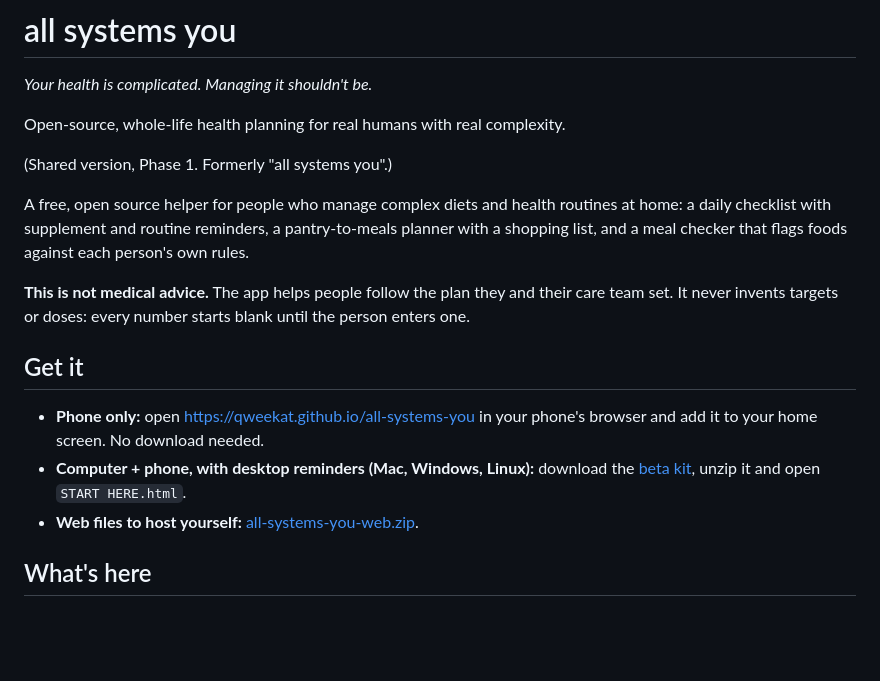
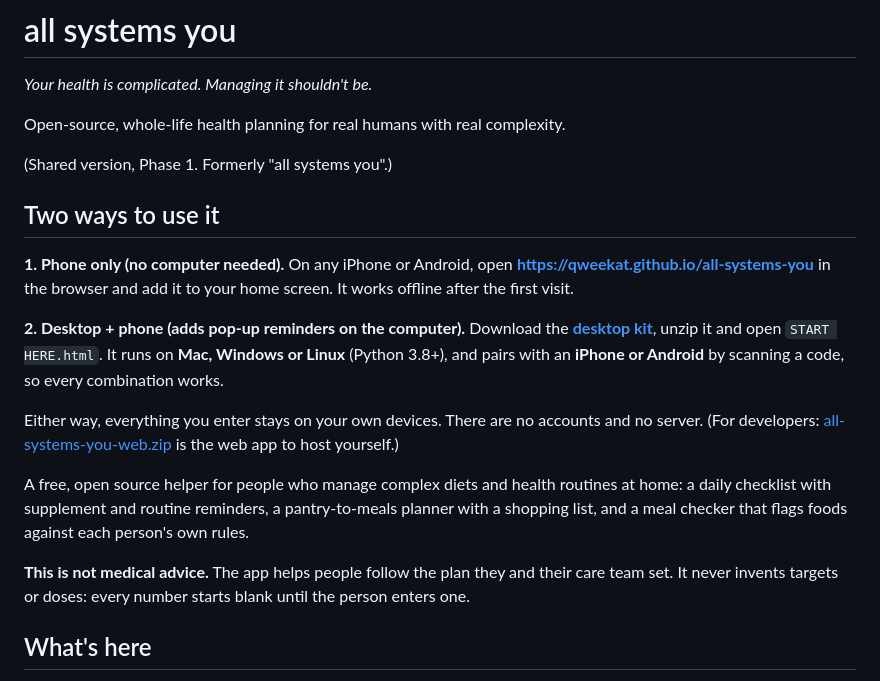
Before and after one commit to qweekat/all-systems-you, a Markdown page: README.md, the part around the change. Drawn GitHub-style; blank space fills up the shorter version.

Commit message:
README: two ways to use it (phone only, desktop + phone)
Co-Authored-By: Claude Opus 5.5 (1M context) <noreply@anthropic.com>
Claude-Session: https://claude.ai/code/session_01Jq3yR8ez4z9w72wfGzCYn3

```diff
--- a/README.md
+++ b/README.md
@@ -6,19 +6,26 @@ Open-source, whole-life health planning for real humans with real complexity.
 
 (Shared version, Phase 1. Formerly "all systems you".)
 
+## Two ways to use it
+
+**1. Phone only (no computer needed).** On any iPhone or Android, open
+**https://qweekat.github.io/all-systems-you** in the browser and add it to your home screen.
+It works offline after the first visit.
+
+**2. Desktop + phone (adds pop-up reminders on the computer).** Download the
+**[desktop kit](https://qweekat.github.io/all-systems-you/downloads/all-systems-you-beta-kit.zip)**,
+unzip it and open `START HERE.html`. It runs on **Mac, Windows or Linux** (Python 3.8+), and pairs with an
+**iPhone or Android** by scanning a code, so every combination works.
+
+Either way, everything you enter stays on your own devices. There are no accounts and no server.
+(For developers: [all-systems-you-web.zip](https://qweekat.github.io/all-systems-you/downloads/all-systems-you-web.zip) is the web app to host yourself.)
+
 A free, open source helper for people who manage complex diets and health routines at home:
 a daily checklist with supplement and routine reminders, a pantry-to-meals planner with a shopping
 list, and a meal checker that flags foods against each person's own rules.
 
 **This is not medical advice.** The app helps people follow the plan they and their care team set.
 It never invents targets or doses: every number starts blank until the person enters one.
-
-## Get it
-
-- **Phone only:** open https://qweekat.github.io/all-systems-you in your phone's browser and add it to your home screen. No download needed.
-- **Computer + phone, with desktop reminders (Mac, Windows, Linux):** download the
-  [beta kit](https://qweekat.github.io/all-systems-you/downloads/all-systems-you-beta-kit.zip), unzip it and open `START HERE.html`.
-- **Web files to host yourself:** [all-systems-you-web.zip](https://qweekat.github.io/all-systems-you/downloads/all-systems-you-web.zip).
 
 ## What's here
 
```
